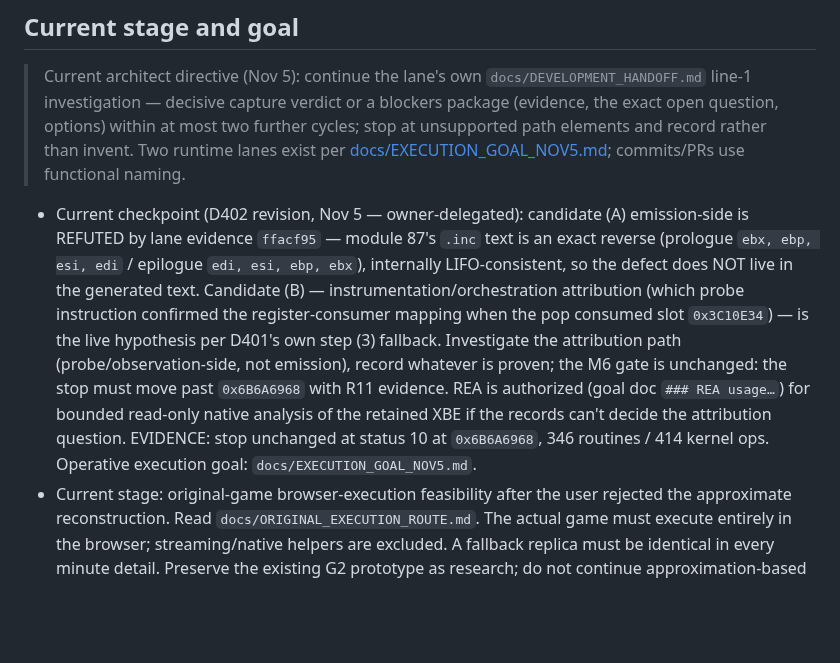
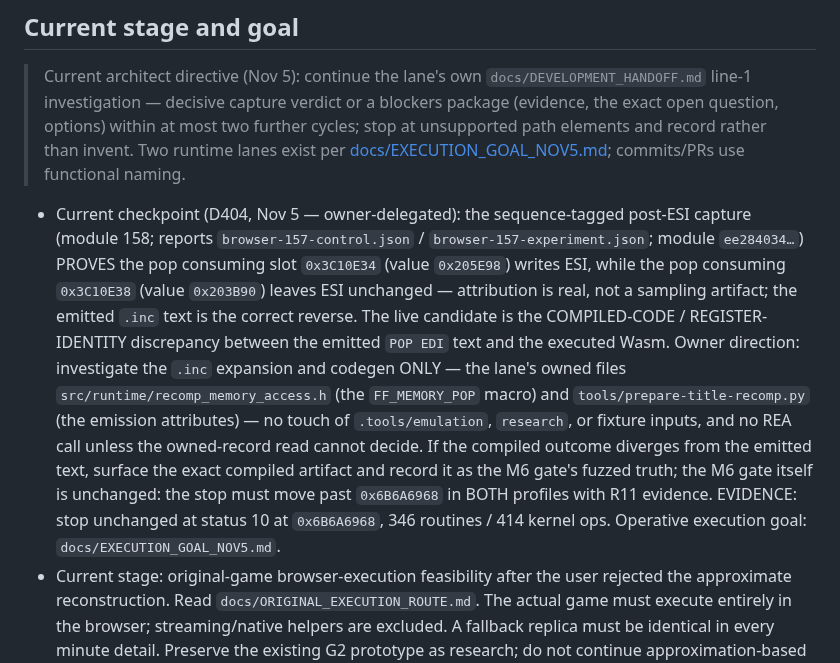
Before and after one commit to Jdiller-86/fuzion-frenzy-web-port, a Markdown page: AGENTS.md, the part around the change. GitHub-like rendering; blank space fills up the shorter version.

Commit message:
ops: direct runtime-a to the compiled-code/register-identity investigation (D404)

```diff
--- a/AGENTS.md
+++ b/AGENTS.md
@@ -9,7 +9,7 @@ Read this file first, then `docs/DEVELOPMENT_HANDOFF.md`, `docs/PROJECT_STATUS.m
 
 > Current architect directive (Nov 5): continue the lane's own `docs/DEVELOPMENT_HANDOFF.md` line-1 investigation — decisive capture verdict or a blockers package (evidence, the exact open question, options) within at most two further cycles; stop at unsupported path elements and record rather than invent. Two runtime lanes exist per [docs/EXECUTION_GOAL_NOV5.md](docs/EXECUTION_GOAL_NOV5.md); commits/PRs use functional naming.
 
-- Current checkpoint (D402 revision, Nov 5 — owner-delegated): candidate (A) emission-side is REFUTED by lane evidence `ffacf95` — module 87's `.inc` text is an exact reverse (prologue `ebx, ebp, esi, edi` / epilogue `edi, esi, ebp, ebx`), internally LIFO-consistent, so the defect does NOT live in the generated text. Candidate (B) — instrumentation/orchestration attribution (which probe instruction confirmed the register-consumer mapping when the pop consumed slot `0x3C10E34`) — is the live hypothesis per D401's own step (3) fallback. Investigate the attribution path (probe/observation-side, not emission), record whatever is proven; the M6 gate is unchanged: the stop must move past `0x6B6A6968` with R11 evidence. REA is authorized (goal doc `### REA usage…`) for bounded read-only native analysis of the retained XBE if the records can't decide the attribution question. EVIDENCE: stop unchanged at status 10 at `0x6B6A6968`, 346 routines / 414 kernel ops. Operative execution goal: `docs/EXECUTION_GOAL_NOV5.md`.
+- Current checkpoint (D404, Nov 5 — owner-delegated): the sequence-tagged post-ESI capture (module 158; reports `browser-157-control.json` / `browser-157-experiment.json`; module `ee284034…`) PROVES the pop consuming slot `0x3C10E34` (value `0x205E98`) writes ESI, while the pop consuming `0x3C10E38` (value `0x203B90`) leaves ESI unchanged — attribution is real, not a sampling artifact; the emitted `.inc` text is the correct reverse. The live candidate is the COMPILED-CODE / REGISTER-IDENTITY discrepancy between the emitted `POP EDI` text and the executed Wasm. Owner direction: investigate the `.inc` expansion and codegen ONLY — the lane's owned files `src/runtime/recomp_memory_access.h` (the `FF_MEMORY_POP` macro) and `tools/prepare-title-recomp.py` (the emission attributes) — no touch of `.tools/emulation`, `research`, or fixture inputs, and no REA call unless the owned-record read cannot decide. If the compiled outcome diverges from the emitted text, surface the exact compiled artifact and record it as the M6 gate's fuzzed truth; the M6 gate itself is unchanged: the stop must move past `0x6B6A6968` in BOTH profiles with R11 evidence. EVIDENCE: stop unchanged at status 10 at `0x6B6A6968`, 346 routines / 414 kernel ops. Operative execution goal: `docs/EXECUTION_GOAL_NOV5.md`.
 - Current stage: original-game browser-execution feasibility after the user rejected the approximate reconstruction. Read `docs/ORIGINAL_EXECUTION_ROUTE.md`. The actual game must execute entirely in the browser; streaming/native helpers are excluded. A fallback replica must be identical in every minute detail. Preserve the existing G2 prototype as research; do not continue approximation-based production. Prior G0/G1/G2 technical checks do not satisfy this corrected product requirement.
 - Current route evidence and retained earlier milestones: `docs/ARCHITECT_PR_REVIEW_CHECKPOINT.md` is current; `docs/ARCHITECT_INTEGRATION_CHECKPOINT.md` preserves the older integration record, not current defect or next-task status. Candidate reports remain synthetic-profile CPU startup, not complete hardware or playability. Reuse retained seeds/projects and preserve byte/decoder/layout/memory, fixed-resource and local-content guards. Correct earlier stops to `0x1FB3B0`/`0x1FB400`. The shared memory header need not own pinned upstream vector types.
 - Selected implementation direction: pursue static recompilation to WebAssembly for the complete custom-feature plan, explicitly confirmed by the user (D023; earlier comparison D022). Preserve original routines, browser-local conversion and all planned requirements. Compatibility, fidelity, netcode and authority still require proof. Keep emulator work as supporting research; do not automatically switch routes after a failed probe.
```
